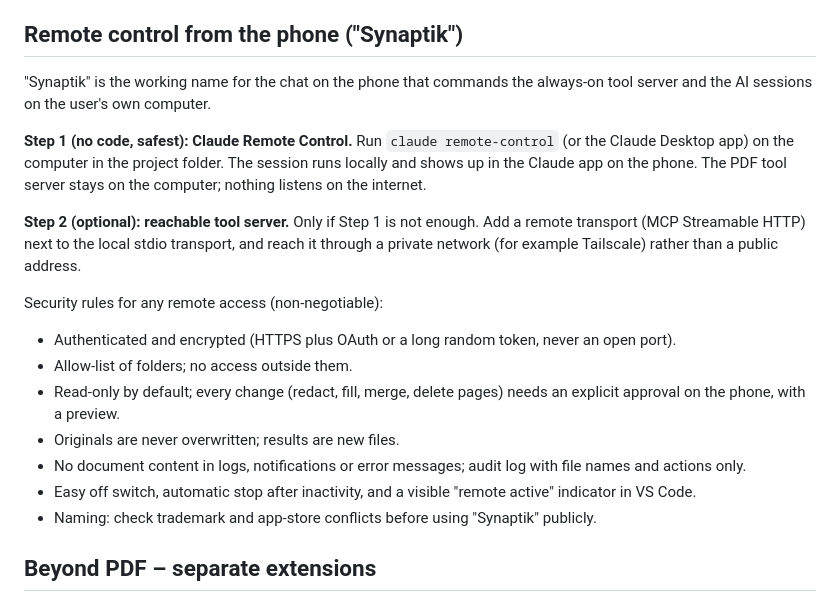
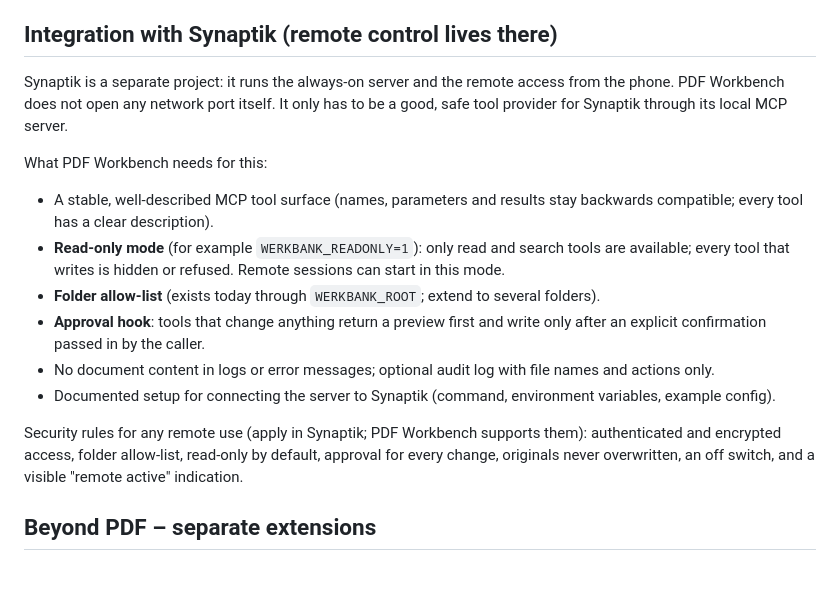
Before and after one commit to Juurpa/VS-Code-Extention, a Markdown page: ROADMAP.md, the part around the change. GitHub-like rendering; blank space fills up the shorter version.

Commit message:
ROADMAP: Synaptik ist ein eigenes Projekt, Fernzugriff dort; PDF Workbench liefert Nur-Lese-Modus und Freigabe
Co-Authored-By: Claude Sonnet 5.5 <noreply@anthropic.com>
Claude-Session: https://claude.ai/code/session_01YKej1dJzjFjiZj3AnoWPKm

```diff
--- a/ROADMAP.md
+++ b/ROADMAP.md
@@ -77,22 +77,19 @@ Every AI feature works with any provider (Claude Code, OpenAI-compatible, local
 11. **Recipes (workflows).** Saved multi-step jobs the AI or the user can run, for example "prepare for sharing": OCR → redact → strip metadata → compress → verify. Batch mode for whole folders.
 12. **More MCP surface**: expose documents and comments as MCP resources, add MCP prompts for common tasks, and tools for everything above.
 
-## Remote control from the phone ("Synaptik")
+## Integration with Synaptik (remote control lives there)
 
-"Synaptik" is the working name for the chat on the phone that commands the always-on tool server and the AI sessions on the user's own computer.
+Synaptik is a separate project: it runs the always-on server and the remote access from the phone. PDF Workbench does not open any network port itself. It only has to be a good, safe tool provider for Synaptik through its local MCP server.
 
-**Step 1 (no code, safest): Claude Remote Control.** Run `claude remote-control` (or the Claude Desktop app) on the computer in the project folder. The session runs locally and shows up in the Claude app on the phone. The PDF tool server stays on the computer; nothing listens on the internet.
+What PDF Workbench needs for this:
+- A stable, well-described MCP tool surface (names, parameters and results stay backwards compatible; every tool has a clear description).
+- **Read-only mode** (for example `WERKBANK_READONLY=1`): only read and search tools are available; every tool that writes is hidden or refused. Remote sessions can start in this mode.
+- **Folder allow-list** (exists today through `WERKBANK_ROOT`; extend to several folders).
+- **Approval hook**: tools that change anything return a preview first and write only after an explicit confirmation passed in by the caller.
+- No document content in logs or error messages; optional audit log with file names and actions only.
+- Documented setup for connecting the server to Synaptik (command, environment variables, example config).
 
-**Step 2 (optional): reachable tool server.** Only if Step 1 is not enough. Add a remote transport (MCP Streamable HTTP) next to the local stdio transport, and reach it through a private network (for example Tailscale) rather than a public address.
-
-Security rules for any remote access (non-negotiable):
-- Authenticated and encrypted (HTTPS plus OAuth or a long random token, never an open port).
-- Allow-list of folders; no access outside them.
-- Read-only by default; every change (redact, fill, merge, delete pages) needs an explicit approval on the phone, with a preview.
-- Originals are never overwritten; results are new files.
-- No document content in logs, notifications or error messages; audit log with file names and actions only.
-- Easy off switch, automatic stop after inactivity, and a visible "remote active" indicator in VS Code.
-- Naming: check trademark and app-store conflicts before using "Synaptik" publicly.
+Security rules for any remote use (apply in Synaptik; PDF Workbench supports them): authenticated and encrypted access, folder allow-list, read-only by default, approval for every change, originals never overwritten, an off switch, and a visible "remote active" indication.
 
 ## Beyond PDF – separate extensions
 
```
